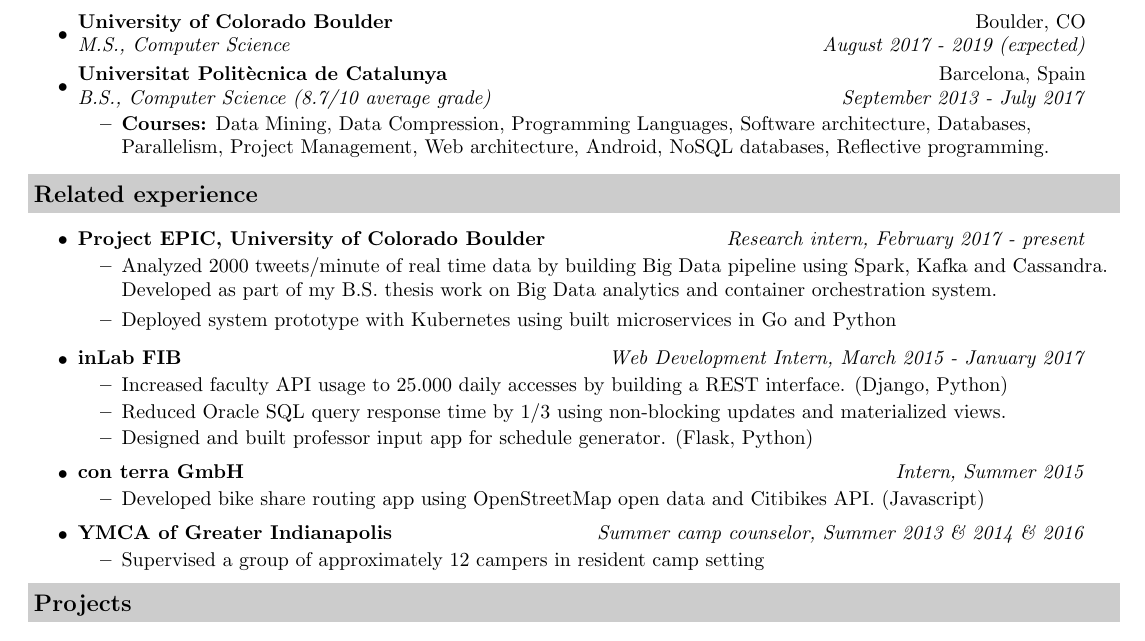
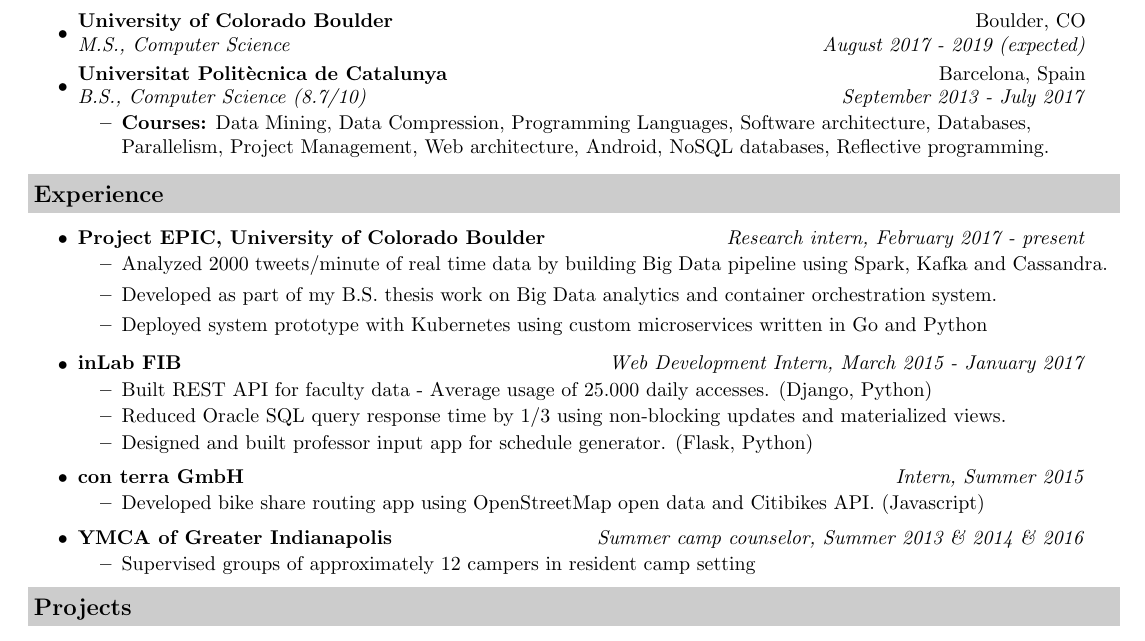
Before and after one commit to casassg/resume, a LaTeX CV (src/resume.tex): part of the page, cut so that both start at the same text. Compiled offline with pdfLaTeX.

Commit message:
fix typos and change title to Experience

```diff
--- a/src/resume.tex
+++ b/src/resume.tex
@@ -66,7 +66,7 @@
 	\ressubheadinged{University of Colorado Boulder}{Boulder, CO}{M.S., Computer Science}{August 2017 - 2019 (expected)}
 
 \item
-	\ressubheadinged{Universitat Polit\`ecnica de Catalunya}{Barcelona, Spain}{B.S., Computer Science (8.7/10 average grade)}{September 2013 - July 2017}
+	\ressubheadinged{Universitat Polit\`ecnica de Catalunya}{Barcelona, Spain}{B.S., Computer Science (8.7/10)}{September 2013 - July 2017}
 	\begin{itemize}
 		\item \textbf{Courses:} Data Mining, Data Compression, Programming Languages, Software architecture, Databases, Parallelism, Project Management, Web architecture, Android, NoSQL databases, Reflective programming.
 	\end{itemize}
@@ -86,18 +86,19 @@
 % %\item
 % \end{itemize}
 
-\resheading{Related experience}
+\resheading{Experience}
 \begin{itemize}
 	\item
 	\ressubheading{Project EPIC, University of Colorado Boulder}{Boulder, CO}{Research intern}{Research intern, February 2017 - present}
 	\begin{itemize}
-		\item Analyzed 2000 tweets/minute of real time data by building Big Data pipeline using Spark, Kafka and Cassandra. Developed as part of my B.S. thesis work on Big Data analytics and container orchestration system.
-		\item Deployed system prototype with Kubernetes using built microservices in Go and Python
+		\item Analyzed 2000 tweets/minute of real time data by building Big Data pipeline using Spark, Kafka and Cassandra.
+		\item Developed as part of my B.S. thesis work on Big Data analytics and container orchestration system.
+		\item Deployed system prototype with Kubernetes using custom microservices written in Go and Python
 	\end{itemize}
 \item
 	\ressubheading{inLab FIB}{Barcelona, Spain}{Web Development Intern}{Web Development Intern, March 2015 - January 2017}
 	\begin{itemize}
-		\resitem{Increased faculty API usage to 25.000 daily accesses by building a REST interface. (Django, Python)}
+		\resitem{Built REST API for faculty data - Average usage of 25.000 daily accesses. (Django, Python)}
   		\resitem{Reduced Oracle SQL query response time by 1/3 using non-blocking updates and materialized views.}
   		\resitem{Designed and built professor input app for schedule generator. (Flask, Python) }
 	\end{itemize}
@@ -111,7 +112,7 @@
 \item
 	\ressubheading{YMCA of Greater Indianapolis}{St. Paul, IN}{Summer camp counselor}{Summer camp counselor, Summer 2013 \& 2014 \& 2016}
 		\begin{itemize}
-		\resitem{Supervised a group of approximately 12 campers in resident camp setting}
+		\resitem{Supervised groups of approximately 12 campers in resident camp setting}
 	\end{itemize}
 \end{itemize}
 
```
Also changed, not shown: pdf/resume.pdf.
